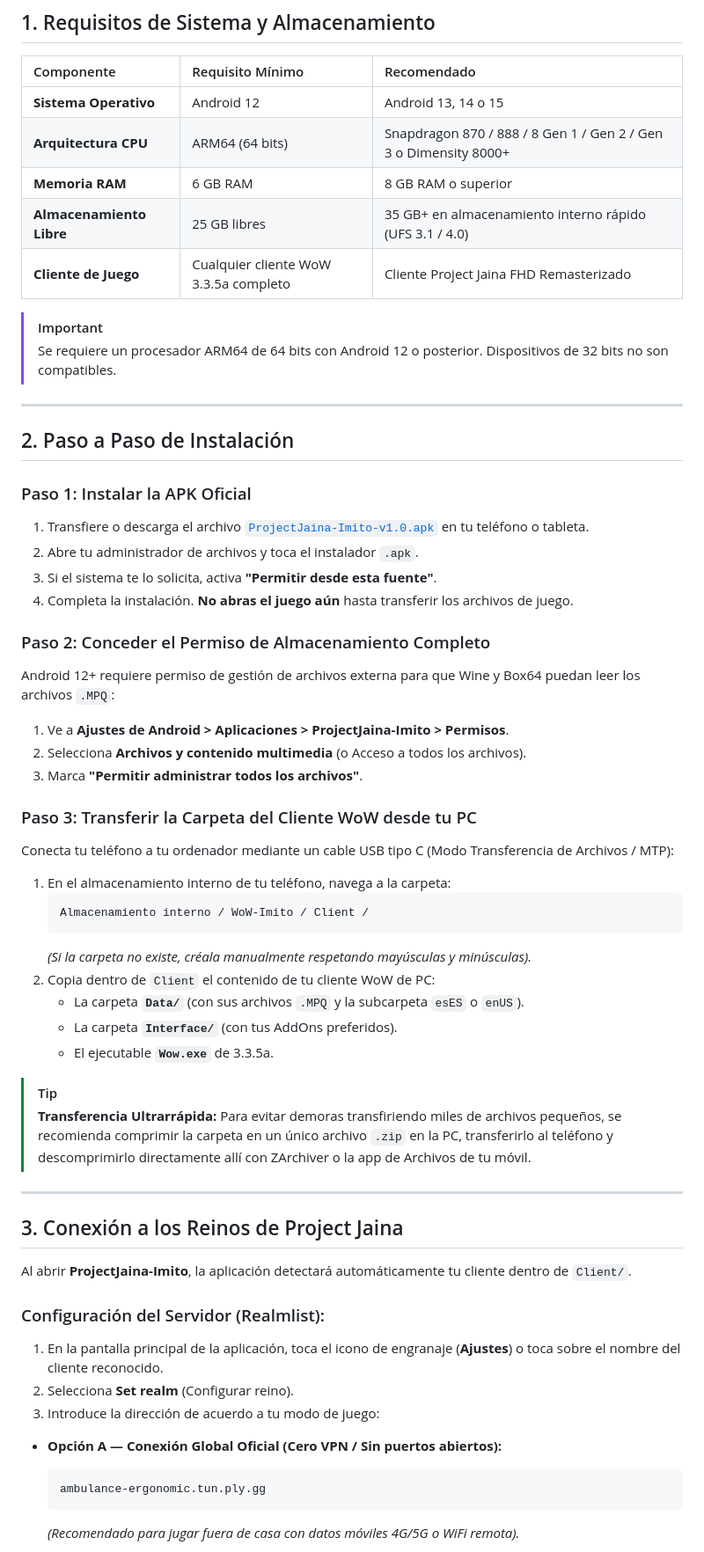
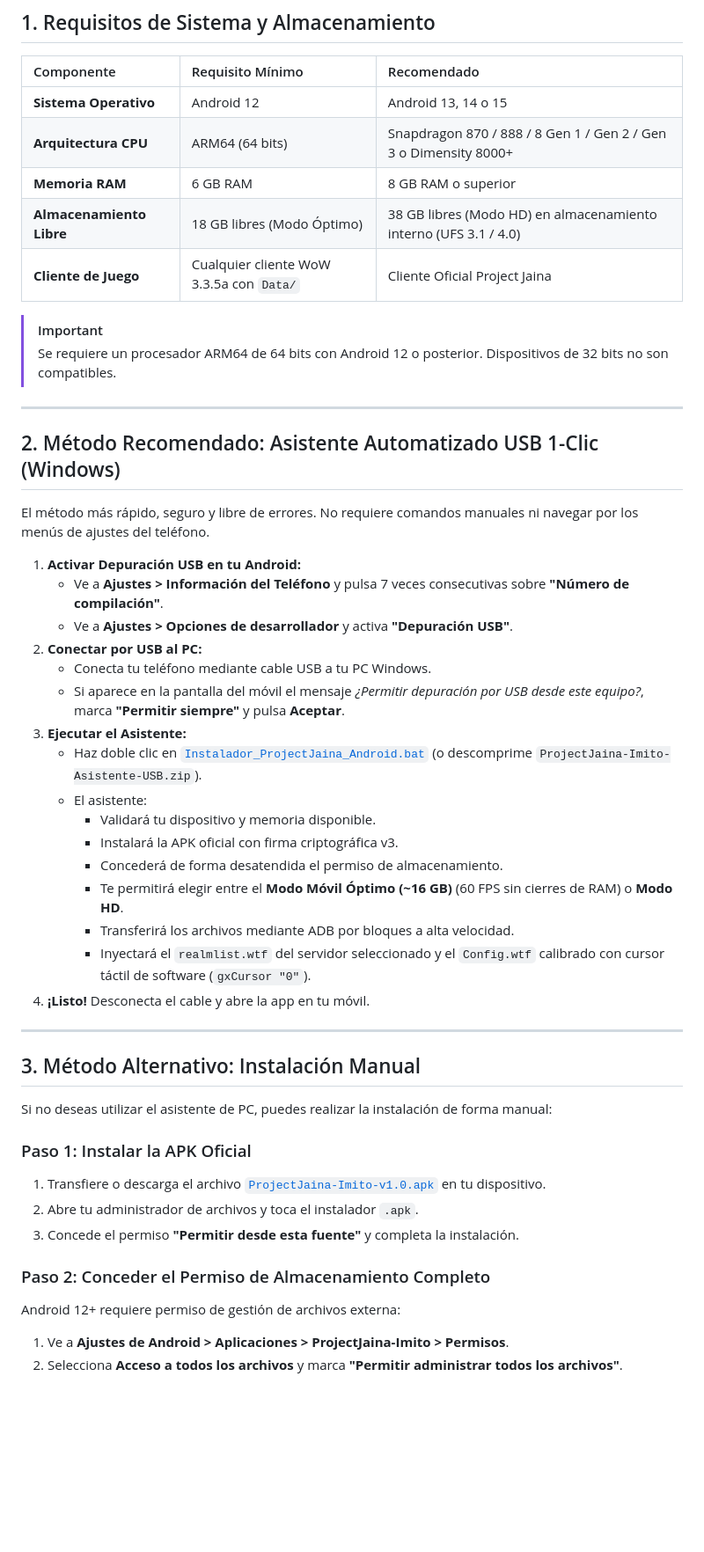
Before and after one commit to DarckRovert/ProjectJaina-Imito, a Markdown page: docs/GUIA_INSTALACION_ANDROID.md, the part around one of its changes. Shown at 88% size. Rendered like a GitHub page; blank space fills up the shorter version.

````diff
--- a/docs/GUIA_INSTALACION_ANDROID.md
+++ b/docs/GUIA_INSTALACION_ANDROID.md
@@ -11,58 +11,48 @@ Bienvenido a **ProjectJaina-Imito**, la edición móvil oficial de World of Warc
 | **Sistema Operativo** | Android 12 | Android 13, 14 o 15 |
 | **Arquitectura CPU** | ARM64 (64 bits) | Snapdragon 870 / 888 / 8 Gen 1 / Gen 2 / Gen 3 o Dimensity 8000+ |
 | **Memoria RAM** | 6 GB RAM | 8 GB RAM o superior |
-| **Almacenamiento Libre** | 25 GB libres | 35 GB+ en almacenamiento interno rápido (UFS 3.1 / 4.0) |
-| **Cliente de Juego** | Cualquier cliente WoW 3.3.5a completo | Cliente Project Jaina FHD Remasterizado |
+| **Almacenamiento Libre** | 18 GB libres (Modo Óptimo) | 38 GB libres (Modo HD) en almacenamiento interno (UFS 3.1 / 4.0) |
+| **Cliente de Juego** | Cualquier cliente WoW 3.3.5a con `Data/` | Cliente Oficial Project Jaina |
 
 > [!IMPORTANT]
 > Se requiere un procesador ARM64 de 64 bits con Android 12 o posterior. Dispositivos de 32 bits no son compatibles.
 
 ---
 
-## 2. Paso a Paso de Instalación
+## 2. Método Recomendado: Asistente Automatizado USB 1-Clic (Windows)
 
-### Paso 1: Instalar la APK Oficial
-1. Transfiere o descarga el archivo [`ProjectJaina-Imito-v1.0.apk`](file:///E:/ProjectJaina_Lab/ProjectJaina-Imito/releases/ProjectJaina-Imito-v1.0.apk) en tu teléfono o tableta.
-2. Abre tu administrador de archivos y toca el instalador `.apk`.
-3. Si el sistema te lo solicita, activa **"Permitir desde esta fuente"**.
-4. Completa la instalación. **No abras el juego aún** hasta transferir los archivos de juego.
+El método más rápido, seguro y libre de errores. No requiere comandos manuales ni navegar por los menús de ajustes del teléfono.
 
-### Paso 2: Conceder el Permiso de Almacenamiento Completo
-Android 12+ requiere permiso de gestión de archivos externa para que Wine y Box64 puedan leer los archivos `.MPQ`:
-1. Ve a **Ajustes de Android > Aplicaciones > ProjectJaina-Imito > Permisos**.
-2. Selecciona **Archivos y contenido multimedia** (o Acceso a todos los archivos).
-3. Marca **"Permitir administrar todos los archivos"**.
-
-### Paso 3: Transferir la Carpeta del Cliente WoW desde tu PC
-Conecta tu teléfono a tu ordenador mediante un cable USB tipo C (Modo Transferencia de Archivos / MTP):
-
-1. En el almacenamiento interno de tu teléfono, navega a la carpeta:
-   ```
-   Almacenamiento interno / WoW-Imito / Client /
-   ```
-   *(Si la carpeta no existe, créala manualmente respetando mayúsculas y minúsculas).*
-2. Copia dentro de `Client` el contenido de tu cliente WoW de PC:
-   * La carpeta **`Data/`** (con sus archivos `.MPQ` y la subcarpeta `esES` o `enUS`).
-   * La carpeta **`Interface/`** (con tus AddOns preferidos).
-   * El ejecutable **`Wow.exe`** de 3.3.5a.
-
-> [!TIP]
-> **Transferencia Ultrarrápida:** Para evitar demoras transfiriendo miles de archivos pequeños, se recomienda comprimir la carpeta en un único archivo `.zip` en la PC, transferirlo al teléfono y descomprimirlo directamente allí con ZArchiver o la app de Archivos de tu móvil.
+1. **Activar Depuración USB en tu Android:**
+   * Ve a **Ajustes > Información del Teléfono** y pulsa 7 veces consecutivas sobre **"Número de compilación"**.
+   * Ve a **Ajustes > Opciones de desarrollador** y activa **"Depuración USB"**.
+2. **Conectar por USB al PC:**
+   * Conecta tu teléfono mediante cable USB a tu PC Windows.
+   * Si aparece en la pantalla del móvil el mensaje *¿Permitir depuración por USB desde este equipo?*, marca **"Permitir siempre"** y pulsa **Aceptar**.
+3. **Ejecutar el Asistente:**
+   * Haz doble clic en [`Instalador_ProjectJaina_Android.bat`](file:///E:/ProjectJaina_Lab/ProjectJaina-Imito/Instalador_ProjectJaina_Android.bat) (o descomprime `ProjectJaina-Imito-Asistente-USB.zip`).
+   * El asistente:
+     * Validará tu dispositivo y memoria disponible.
+     * Instalará la APK oficial con firma criptográfica v3.
+     * Concederá de forma desatendida el permiso de almacenamiento.
+     * Te permitirá elegir entre el **Modo Móvil Óptimo (~16 GB)** (60 FPS sin cierres de RAM) o **Modo HD**.
+     * Transferirá los archivos mediante ADB por bloques a alta velocidad.
+     * Inyectará el `realmlist.wtf` del servidor seleccionado y el `Config.wtf` calibrado con cursor táctil de software (`gxCursor "0"`).
+4. **¡Listo!** Desconecta el cable y abre la app en tu móvil.
 
 ---
 
-## 3. Conexión a los Reinos de Project Jaina
+## 3. Método Alternativo: Instalación Manual
 
-Al abrir **ProjectJaina-Imito**, la aplicación detectará automáticamente tu cliente dentro de `Client/`.
+Si no deseas utilizar el asistente de PC, puedes realizar la instalación de forma manual:
 
-### Configuración del Servidor (Realmlist):
-1. En la pantalla principal de la aplicación, toca el icono de engranaje (**Ajustes**) o toca sobre el nombre del cliente reconocido.
-2. Selecciona **Set realm** (Configurar reino).
-3. Introduce la dirección de acuerdo a tu modo de juego:
+### Paso 1: Instalar la APK Oficial
+1. Transfiere o descarga el archivo [`ProjectJaina-Imito-v1.0.apk`](file:///E:/ProjectJaina_Lab/ProjectJaina-Imito/releases/ProjectJaina-Imito-v1.0.apk) en tu dispositivo.
+2. Abre tu administrador de archivos y toca el instalador `.apk`.
+3. Concede el permiso **"Permitir desde esta fuente"** y completa la instalación.
 
-* **Opción A — Conexión Global Oficial (Cero VPN / Sin puertos abiertos):**
-  ```text
-  ambulance-ergonomic.tun.ply.gg
-  ```
-  *(Recomendado para jugar fuera de casa con datos móviles 4G/5G o WiFi remota).*
+### Paso 2: Conceder el Permiso de Almacenamiento Completo
+Android 12+ requiere permiso de gestión de archivos externa:
+1. Ve a **Ajustes de Android > Aplicaciones > ProjectJaina-Imito > Permisos**.
+2. Selecciona **Acceso a todos los archivos** y marca **"Permitir administrar todos los archivos"**.
 
````
Also changed, not shown: other parts of docs/GUIA_INSTALACION_ANDROID.md (+33 -18 lines), README.md (+36 -23 lines), assets/project_jaina_mobile_showcase.jpg (added), 8 other files.
